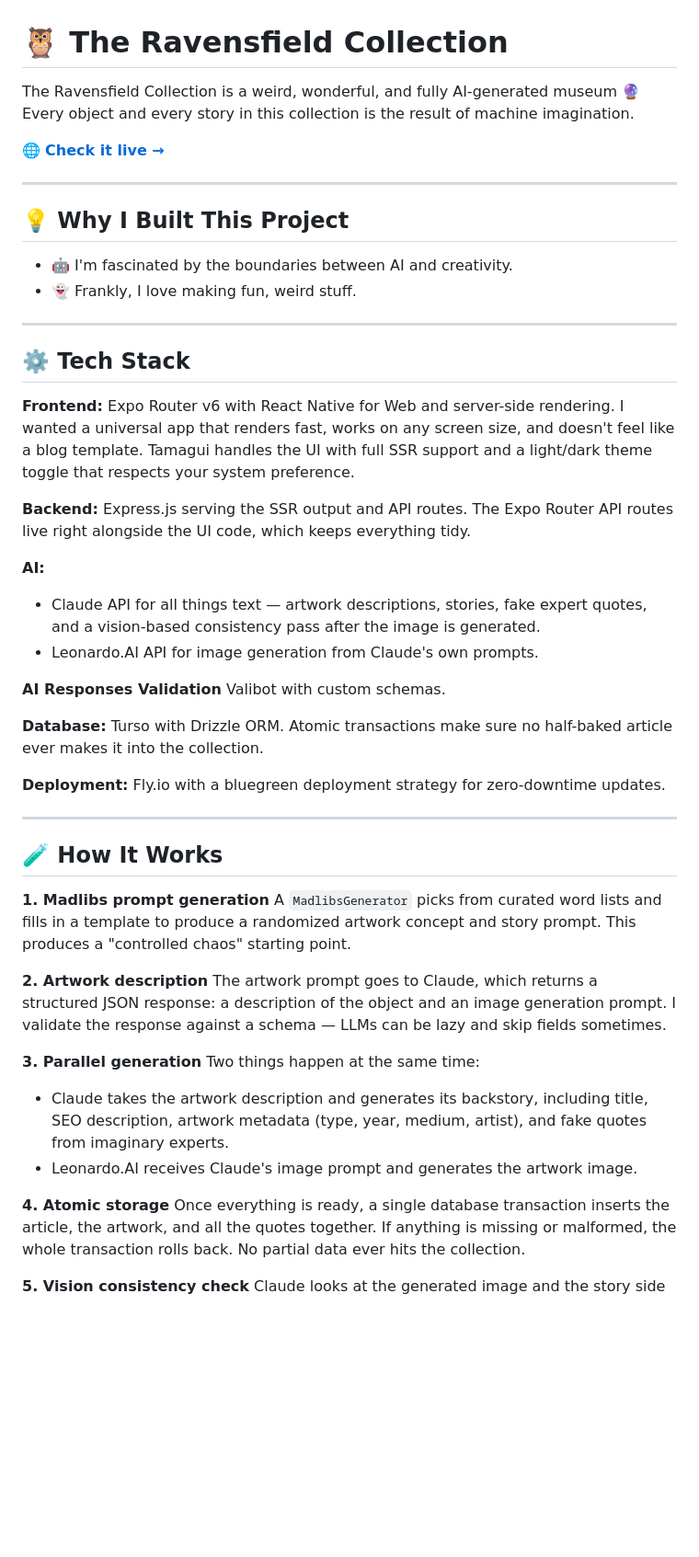
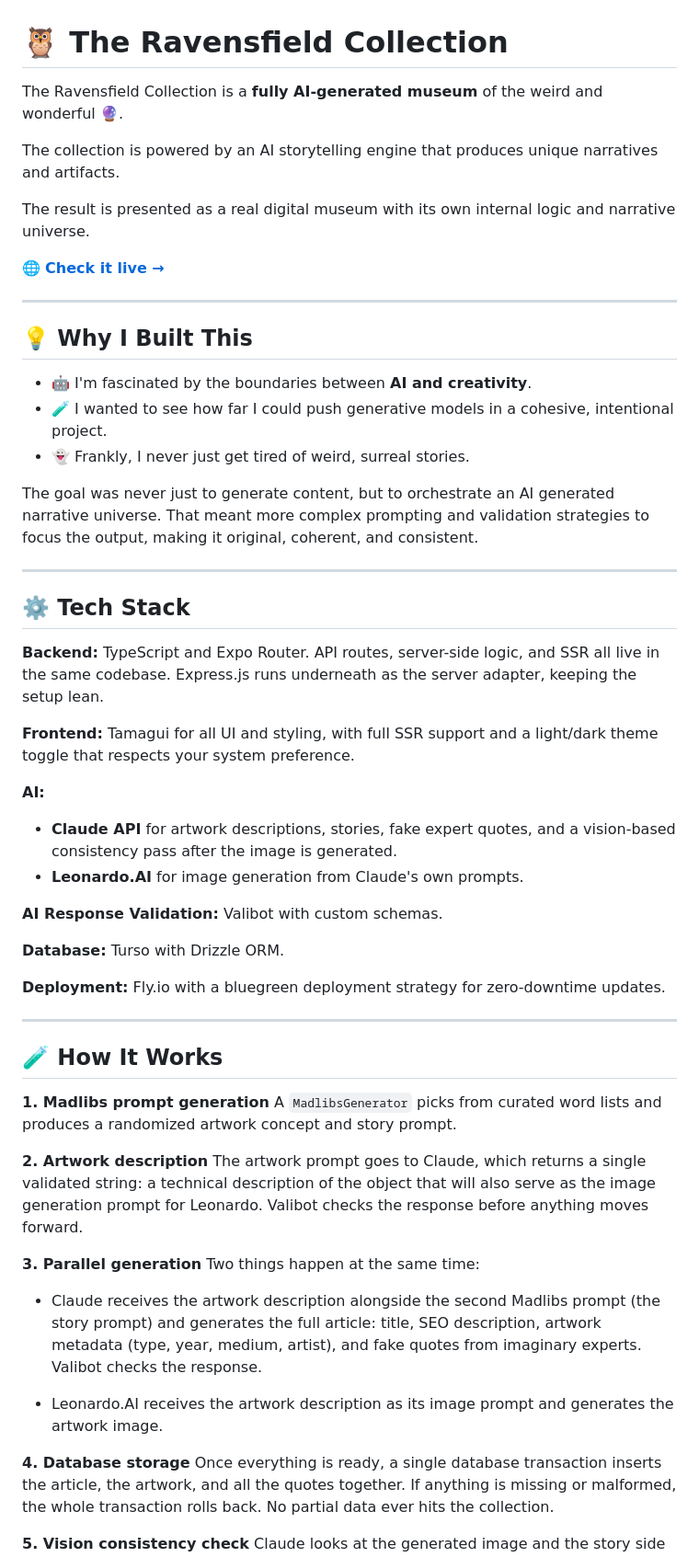
Before and after one commit to alvaroglvn/ravensfield-ai, a Markdown page: README.md, the part around one of its changes. Shown at 92% size. Drawn GitHub-style; blank space fills up the shorter version.

```diff
--- a/README.md
+++ b/README.md
@@ -1,33 +1,39 @@
 # 🦉 The Ravensfield Collection
 
-The Ravensfield Collection is a weird, wonderful, and fully AI-generated museum 🔮
-Every object and every story in this collection is the result of machine imagination.
+The Ravensfield Collection is a **fully AI-generated museum** of the weird and wonderful 🔮.
+
+The collection is powered by an AI storytelling engine that produces unique narratives and artifacts.
+
+The result is presented as a real digital museum with its own internal logic and narrative universe.
 
 🌐 **[Check it live →](https://ravensfieldcollection.com)**
 
 ---
 
-## 💡 Why I Built This Project
+## 💡 Why I Built This
 
-- 🤖 I'm fascinated by the boundaries between AI and creativity.
-- 👻 Frankly, I love making fun, weird stuff.
+- 🤖 I'm fascinated by the boundaries between **AI and creativity**.
+- 🧪 I wanted to see how far I could push generative models in a cohesive, intentional project.
+- 👻 Frankly, I never just get tired of weird, surreal stories.
+
+The goal was never just to generate content, but to orchestrate an AI generated narrative universe. That meant more complex prompting and validation strategies to focus the output, making it original, coherent, and consistent.
 
 ---
 
 ## ⚙️ Tech Stack
 
-**Frontend:** Expo Router v6 with React Native for Web and server-side rendering. I wanted a universal app that renders fast, works on any screen size, and doesn't feel like a blog template. Tamagui handles the UI with full SSR support and a light/dark theme toggle that respects your system preference.
+**Backend:** TypeScript and Expo Router. API routes, server-side logic, and SSR all live in the same codebase. Express.js runs underneath as the server adapter, keeping the setup lean.
 
-**Backend:** Express.js serving the SSR output and API routes. The Expo Router API routes live right alongside the UI code, which keeps everything tidy.
+**Frontend:** Tamagui for all UI and styling, with full SSR support and a light/dark theme toggle that respects your system preference.
 
 **AI:**
 
-- Claude API for all things text — artwork descriptions, stories, fake expert quotes, and a vision-based consistency pass after the image is generated.
-- Leonardo.AI API for image generation from Claude's own prompts.
+- **Claude API** for artwork descriptions, stories, fake expert quotes, and a vision-based consistency pass after the image is generated.
+- **Leonardo.AI** for image generation from Claude's own prompts.
 
-**AI Responses Validation** Valibot with custom schemas.
+**AI Response Validation:** Valibot with custom schemas.
 
-**Database:** Turso with Drizzle ORM. Atomic transactions make sure no half-baked article ever makes it into the collection.
+**Database:** Turso with Drizzle ORM.
 
 **Deployment:** Fly.io with a bluegreen deployment strategy for zero-downtime updates.
 
@@ -36,18 +42,19 @@ Every object and every story in this collection is the result of machine imagina
 ## 🧪 How It Works
 
 **1. Madlibs prompt generation**
-A `MadlibsGenerator` picks from curated word lists and fills in a template to produce a randomized artwork concept and story prompt. This produces a "controlled chaos" starting point.
+A `MadlibsGenerator` picks from curated word lists and produces a randomized artwork concept and story prompt.
 
 **2. Artwork description**
-The artwork prompt goes to Claude, which returns a structured JSON response: a description of the object and an image generation prompt. I validate the response against a schema — LLMs can be lazy and skip fields sometimes.
+The artwork prompt goes to Claude, which returns a single validated string: a technical description of the object that will also serve as the image generation prompt for Leonardo. Valibot checks the response before anything moves forward.
 
 **3. Parallel generation**
 Two things happen at the same time:
 
-- Claude takes the artwork description and generates its backstory, including title, SEO description, artwork metadata (type, year, medium, artist), and fake quotes from imaginary experts.
-- Leonardo.AI receives Claude's image prompt and generates the artwork image.
+- Claude receives the artwork description alongside the second Madlibs prompt (the story prompt) and generates the full article: title, SEO description, artwork metadata (type, year, medium, artist), and fake quotes from imaginary experts. Valibot checks the response.
 
-**4. Atomic storage**
+- Leonardo.AI receives the artwork description as its image prompt and generates the artwork image.
+
+**4. Database storage**
 Once everything is ready, a single database transaction inserts the article, the artwork, and all the quotes together. If anything is missing or malformed, the whole transaction rolls back. No partial data ever hits the collection.
 
 **5. Vision consistency check**
```
Also changed, not shown: other parts of README.md (+36 -3 lines).
